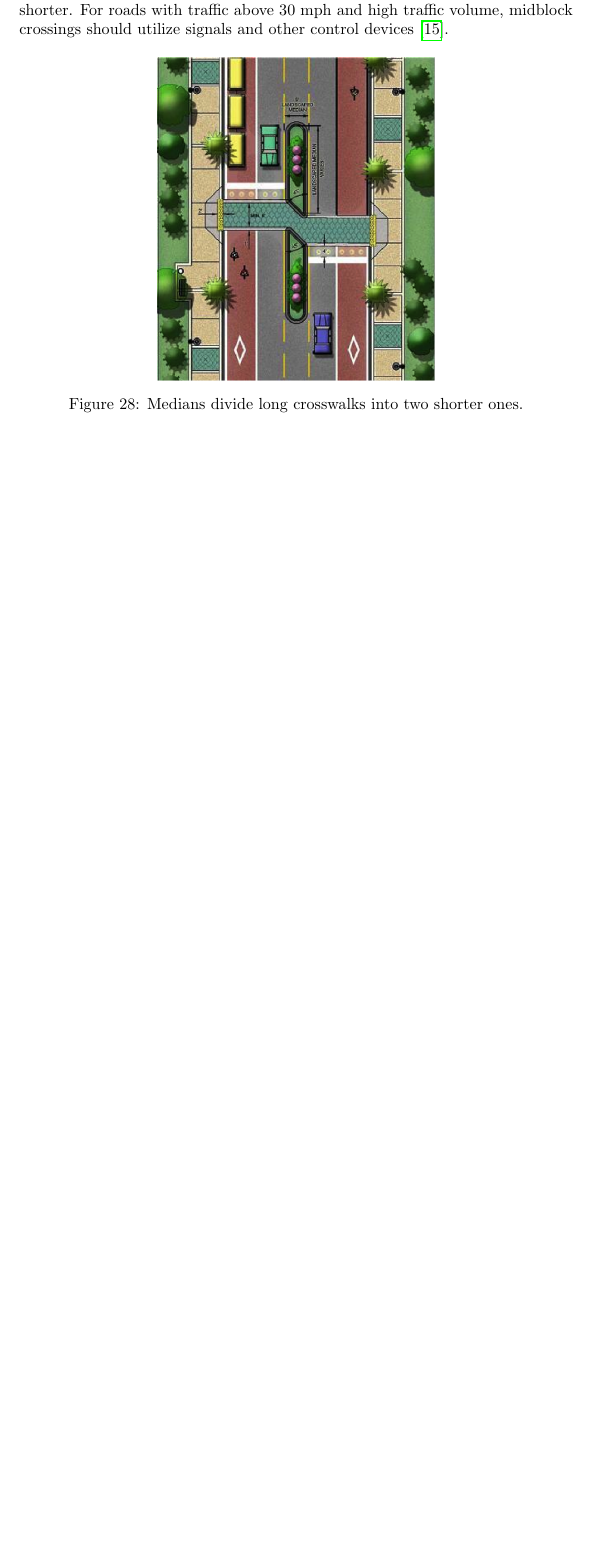
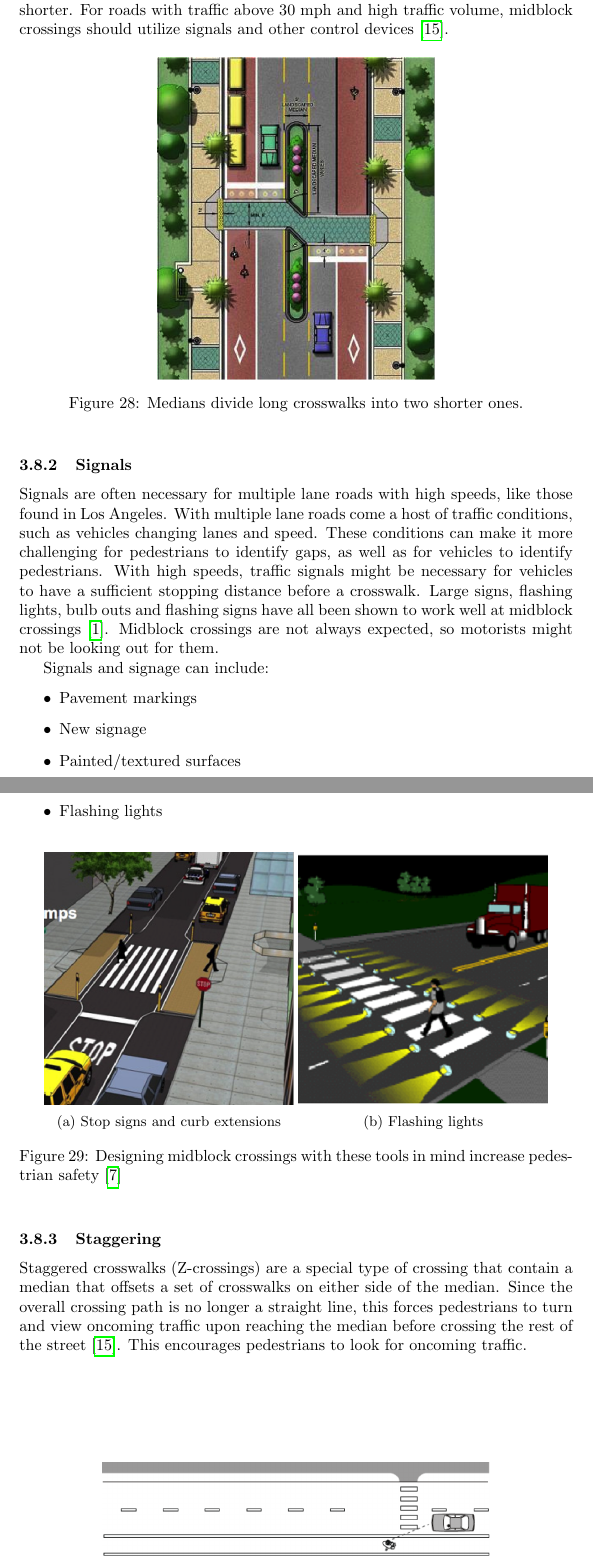
Before and after one commit to nakulj/writ-340-finalproject, a LaTeX paper (executivesummary.tex, which reads midblock-crossings.tex): part of page 34 of 44 before the commit and two parts of pages 34 and 35 of 46 after it, the two joined at a grey line, cut so that both start at the same text, the shorter picture padded with empty space. Compiled offline with pdfLaTeX.

Commit message:
Integrated midblock crossings

```diff
--- a/midblock-crossings.tex
+++ b/midblock-crossings.tex
@@ -18,3 +18,33 @@
 \includegraphics[width=0.5\textwidth]{median}
 \caption[Median]{Medians divide long crosswalks into two shorter ones.}\label{fig:median}
 \end{figure}
+
+\subsubsection{Signals}
+Signals are often necessary for multiple lane roads with high speeds, like those found in Los Angeles.   With multiple lane roads come a host of traffic conditions, such as vehicles changing lanes and speed.  These conditions can make it more challenging for pedestrians to identify gaps, as well as for vehicles to identify pedestrians.  With high speeds, traffic signals might be necessary for vehicles to have a sufficient stopping distance before a crosswalk.  Large signs, flashing lights, bulb outs and flashing signs have all been shown to work well at midblock crossings \cite{mid3}.  Midblock crossings are not always expected, so motorists might not be looking out for them.
+
+Signals and signage can include:\begin{itemize}
+	\item Pavement markings
+	\item New signage
+	\item Painted/textured surfaces
+	\item Flashing lights
+\end{itemize}
+
+\begin{figure}[!htbp]
+\centering
+        \begin{subfigure}[t]{0.45\textwidth}
+                \includegraphics[width=\textwidth]{signage1}
+                \caption{Stop signs and curb extensions}
+                \label{fig:midsignage1}
+        \end{subfigure}
+        \begin{subfigure}[t]{0.45\textwidth}
+                \includegraphics[width=\textwidth]{signage2}
+                \caption{Flashing lights}
+                \label{fig:midsignage2}
+        \end{subfigure}
+\caption[Midblock Crossing Design Tools]{Designing midblock crossings with these tools in mind increase pedestrian safety\cite{mid4}}
+\end{figure}
+
+
+\subsubsection{Staggering}
+
+Staggered crosswalks (Z-crossings) are a special type of crossing that contain a median that offsets a set of crosswalks on either side of the median.  Since the overall crossing path is no longer a straight line, this forces pedestrians to turn and view oncoming traffic upon reaching the median before crossing the rest of the street \cite{mid2}.  This encourages pedestrians to look for oncoming traffic.
```
Also changed, not shown: tables/midblock-costs.tex (added, +19 -0 lines), images/signage1.png (added), images/signage2.png (added), images/stagger.png (added), images/stagger2.png (added), midblock-crossings.tex (11 more changed lines).
